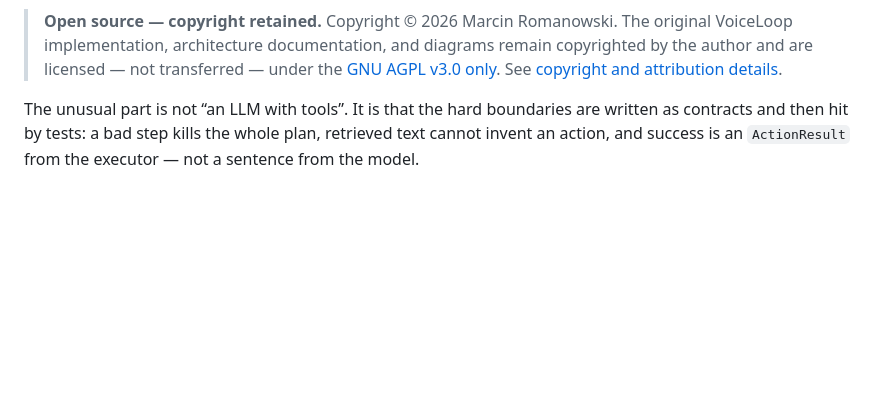
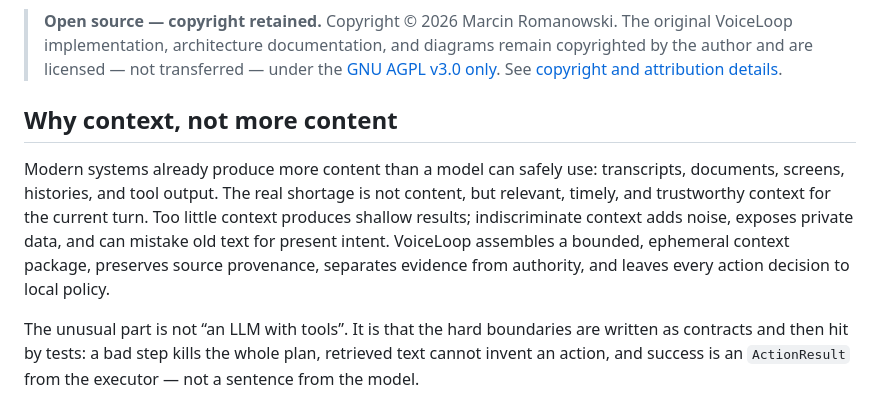
Before and after one commit to marcinromanowskilublin/VoiceLoop, a Markdown page: README.md, the part around the change. Rendered like a GitHub page; blank space fills up the shorter version.

Commit message:
docs: explain the context scarcity problem
Co-authored-by: Cursor <cursoragent@cursor.com>

```diff
--- a/README.md
+++ b/README.md
@@ -19,6 +19,17 @@ Local code decides what can run.
 > and are licensed — not transferred — under the
 > [GNU AGPL v3.0 only](LICENSE). See
 > [copyright and attribution details](NOTICE.md).
+
+## Why context, not more content
+
+Modern systems already produce more content than a model can safely use:
+transcripts, documents, screens, histories, and tool output. The real shortage
+is not content, but relevant, timely, and trustworthy context for the current
+turn. Too little context produces shallow results; indiscriminate context adds
+noise, exposes private data, and can mistake old text for present intent.
+VoiceLoop assembles a bounded, ephemeral context package, preserves source
+provenance, separates evidence from authority, and leaves every action decision
+to local policy.
 
 The unusual part is not “an LLM with tools”. It is that the hard
 boundaries are written as contracts and then hit by tests: a bad step
```
